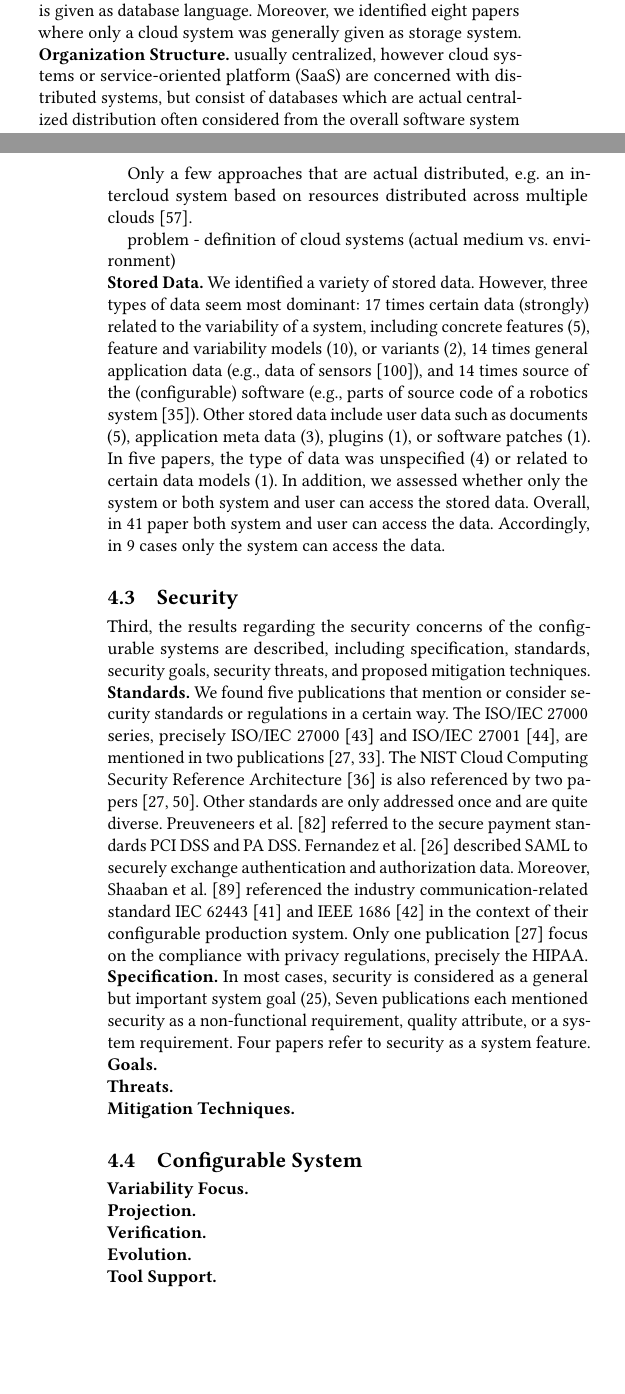
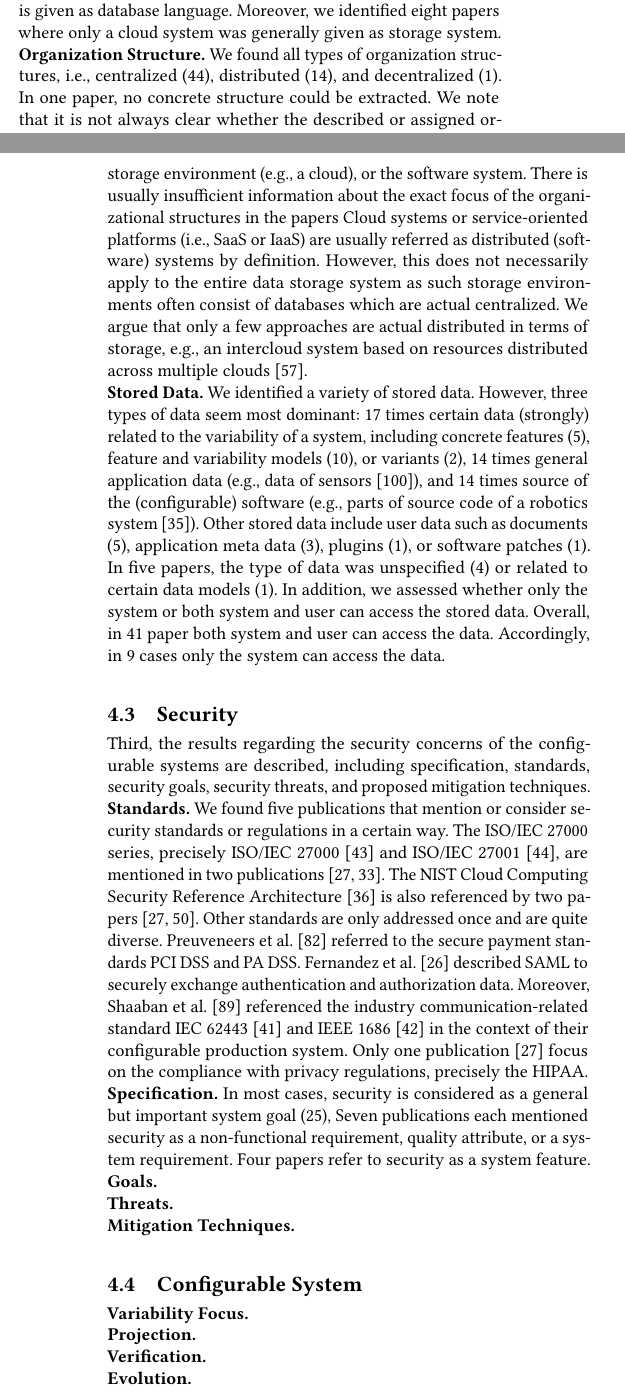
Before and after one commit to Rim007/SecurityConfigurableStorage_SPLC22, a LaTeX paper (paper/main.tex, which reads paper/sections/results.tex): two parts of the columns of pages 4 and 5 of 8, joined at a grey line, cut so that both start at the same text, the shorter picture padded with empty space. Compiled offline with pdfLaTeX.

Commit message:
updated results minor

```diff
--- a/paper/sections/results.tex
+++ b/paper/sections/results.tex
@@ -43,12 +43,14 @@ In this context, five relational databases are described and in seven cases, SQL
 Moreover, we identified eight papers where only a cloud system was generally given as storage system.
 
 \myPar{Organization Structure}
-usually centralized, however cloud systems or service-oriented platform (SaaS) are concerned with distributed systems, but consist of databases which are actual centralized
-distribution often considered from the overall software system perspective
+We found all types of organization structures, i.e., centralized (44), distributed (14), and decentralized (1).
+In one paper, no concrete structure could be extracted.
+We note that it is not always clear whether the described or assigned organization is related to the storage medium (e.g., a database), the storage environment (e.g., a cloud), or the software system.
+There is usually insufficient information about the exact focus of the organizational structures in the papers
+Cloud systems or service-oriented platforms (i.e., SaaS or IaaS) are usually referred as distributed (software) systems by definition.
+However, this does not necessarily apply to the entire data storage system as such storage environments often consist of databases which are actual centralized.
+We argue that only a few approaches are actual distributed in terms of storage, e.g., an intercloud system based on resources distributed across multiple clouds~\cite{leite2016autonomic}.
 
-Only a few approaches that are actual distributed, e.g. an intercloud system based on resources distributed across multiple clouds~\cite{leite2016autonomic}.
-
-problem - definition of cloud systems (actual medium vs. environment)
 
 \myPar{Stored Data}
 We identified a variety of stored data.
```
Also changed, not shown: paper/references.bib (+1 -1 lines), paper/sections/methodology.tex (+1 -1 lines).
